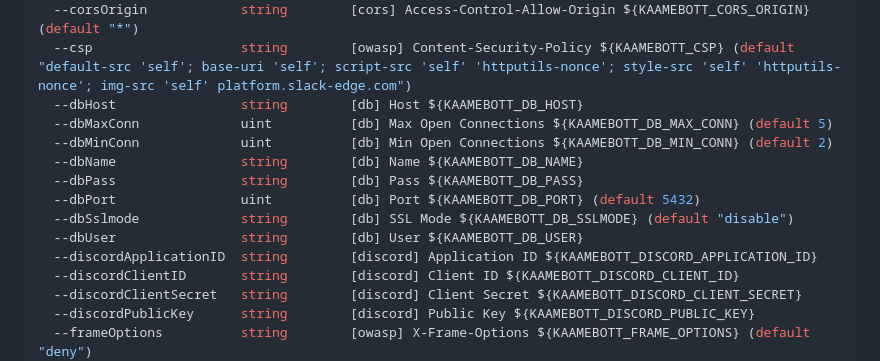
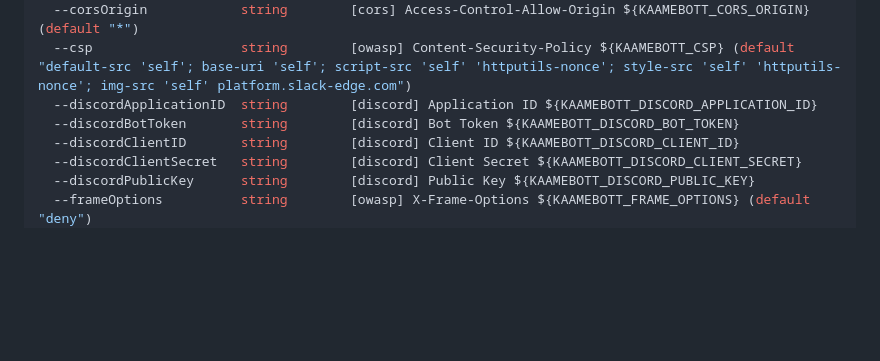
Before and after one commit to ViBiOh/kaamebott, a Markdown page: README.md, the part around the change. Drawn GitHub-style; blank space fills up the shorter version.

Commit message:
docs: Updating readme
Signed-off-by: Vincent Boutour <bob@vibioh.fr>

```diff
--- a/README.md
+++ b/README.md
@@ -44,15 +44,8 @@ Usage of kaamebott:
   --corsMethods           string        [cors] Access-Control-Allow-Methods ${KAAMEBOTT_CORS_METHODS} (default "GET")
   --corsOrigin            string        [cors] Access-Control-Allow-Origin ${KAAMEBOTT_CORS_ORIGIN} (default "*")
   --csp                   string        [owasp] Content-Security-Policy ${KAAMEBOTT_CSP} (default "default-src 'self'; base-uri 'self'; script-src 'self' 'httputils-nonce'; style-src 'self' 'httputils-nonce'; img-src 'self' platform.slack-edge.com")
-  --dbHost                string        [db] Host ${KAAMEBOTT_DB_HOST}
-  --dbMaxConn             uint          [db] Max Open Connections ${KAAMEBOTT_DB_MAX_CONN} (default 5)
-  --dbMinConn             uint          [db] Min Open Connections ${KAAMEBOTT_DB_MIN_CONN} (default 2)
-  --dbName                string        [db] Name ${KAAMEBOTT_DB_NAME}
-  --dbPass                string        [db] Pass ${KAAMEBOTT_DB_PASS}
-  --dbPort                uint          [db] Port ${KAAMEBOTT_DB_PORT} (default 5432)
-  --dbSslmode             string        [db] SSL Mode ${KAAMEBOTT_DB_SSLMODE} (default "disable")
-  --dbUser                string        [db] User ${KAAMEBOTT_DB_USER}
   --discordApplicationID  string        [discord] Application ID ${KAAMEBOTT_DISCORD_APPLICATION_ID}
+  --discordBotToken       string        [discord] Bot Token ${KAAMEBOTT_DISCORD_BOT_TOKEN}
   --discordClientID       string        [discord] Client ID ${KAAMEBOTT_DISCORD_CLIENT_ID}
   --discordClientSecret   string        [discord] Client Secret ${KAAMEBOTT_DISCORD_CLIENT_SECRET}
   --discordPublicKey      string        [discord] Public Key ${KAAMEBOTT_DISCORD_PUBLIC_KEY}
```
